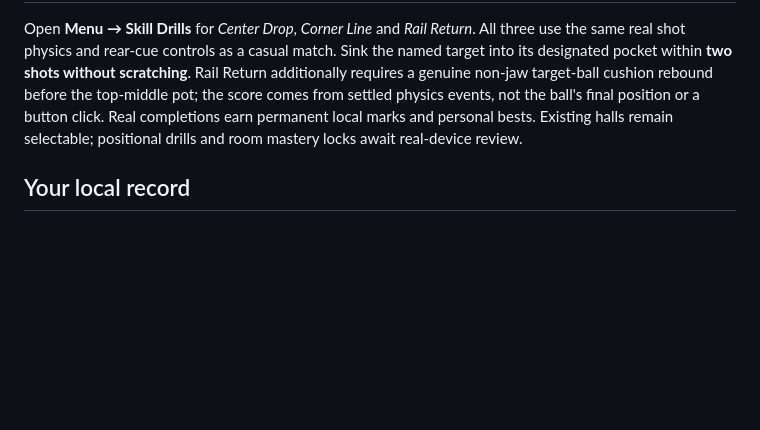
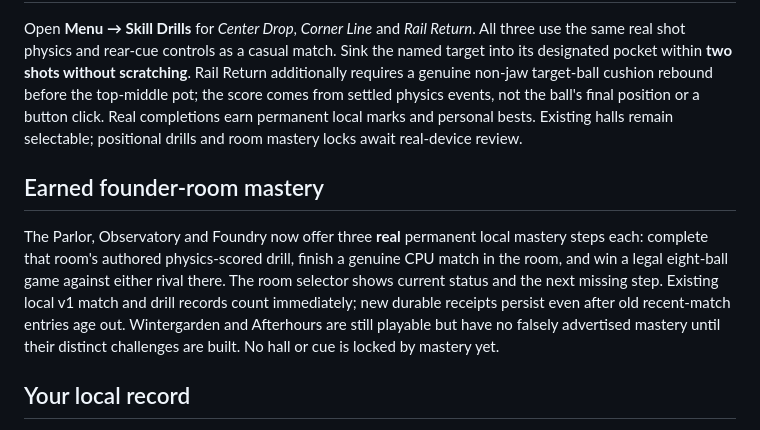
Before and after one commit to builtbysai/Ghost-Ball, a Markdown page: README.md, the part around the change. Rendered like a GitHub page; blank space fills up the shorter version.

Commit message:
P5: Document real founder hall mastery and fair future content gates

```diff
--- a/README.md
+++ b/README.md
@@ -72,6 +72,10 @@ The October 2 research pass moved **original cue choices/unlocks** and **two gen
 
 Open **Menu → Skill Drills** for *Center Drop*, *Corner Line* and *Rail Return*. All three use the same real shot physics and rear-cue controls as a casual match. Sink the named target into its designated pocket within **two shots without scratching**. Rail Return additionally requires a genuine non-jaw target-ball cushion rebound before the top-middle pot; the score comes from settled physics events, not the ball's final position or a button click. Real completions earn permanent local marks and personal bests. Existing halls remain selectable; positional drills and room mastery locks await real-device review.
 
+## Earned founder-room mastery
+
+The Parlor, Observatory and Foundry now offer three **real** permanent local mastery steps each: complete that room's authored physics-scored drill, finish a genuine CPU match in the room, and win a legal eight-ball game against either rival there. The room selector shows current status and the next missing step. Existing local v1 match and drill records count immediately; new durable receipts persist even after old recent-match entries age out. Wintergarden and Afterhours are still playable but have no falsely advertised mastery until their distinct challenges are built. No hall or cue is locked by mastery yet.
+
 ## Your local record
 
 Open **Menu → Settings → Local Record** to see your completed-match totals and recent verified results. **Export your record** saves a private JSON file to your device. **Reset local record** requires confirmation and removes match/cue unlock progress, favorites and chosen room from this browser, but keeps audio and control preferences. Data never leaves the browser unless you explicitly export it; no account synchronization is offered. If saved progress is unreadable or from a newer version, Ghost Ball will not overwrite or delete it automatically.
```
